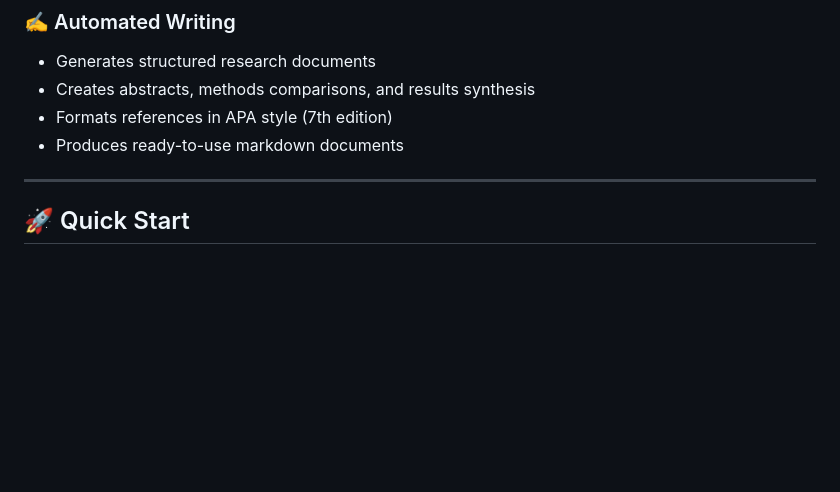
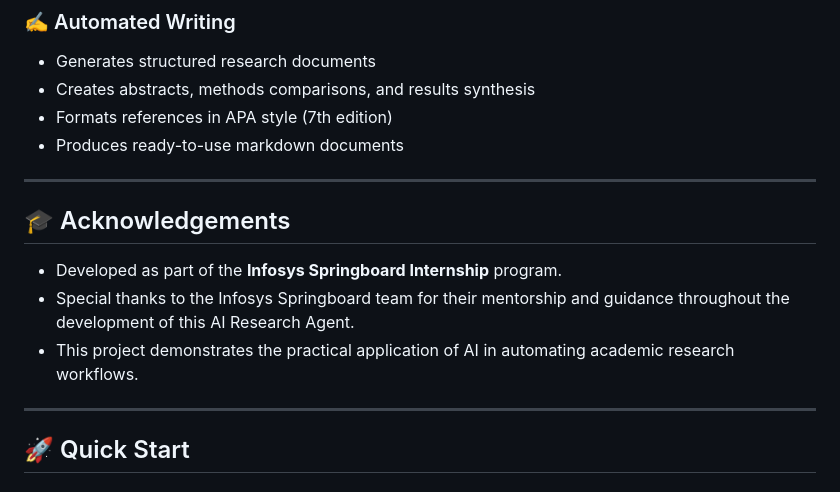
Before and after one commit to GauravSingh0001/Ai-Research-Agent, a Markdown page: README.md, the part around the change. Drawn GitHub-style; blank space fills up the shorter version.

Commit message:
Add Infosys acknowledgment to README

```diff
--- a/README.md
+++ b/README.md
@@ -33,6 +33,14 @@ Perfect for literature reviews, research surveys, and staying up-to-date with ac
 - Creates abstracts, methods comparisons, and results synthesis
 - Formats references in APA style (7th edition)
 - Produces ready-to-use markdown documents
+
+---
+
+## 🎓 Acknowledgements
+
+*   Developed as part of the **Infosys Springboard Internship** program.
+*   Special thanks to the Infosys Springboard team for their mentorship and guidance throughout the development of this AI Research Agent.
+*   This project demonstrates the practical application of AI in automating academic research workflows.
 
 ---
 
```
